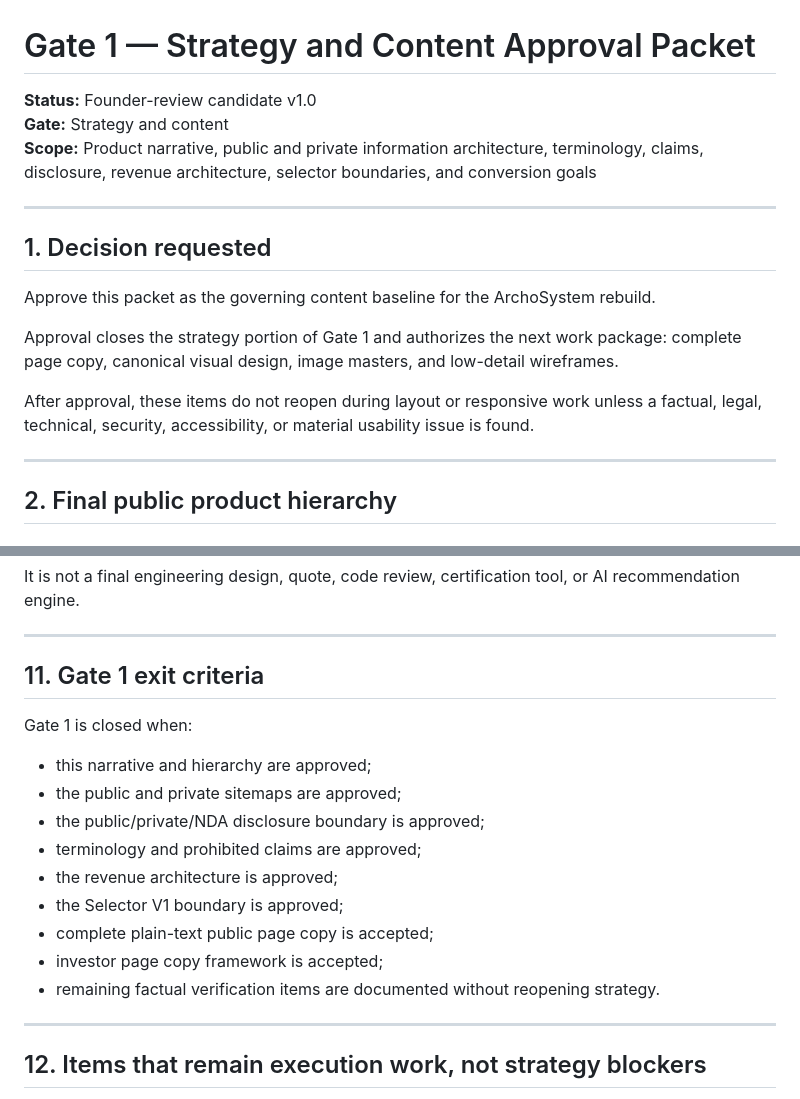
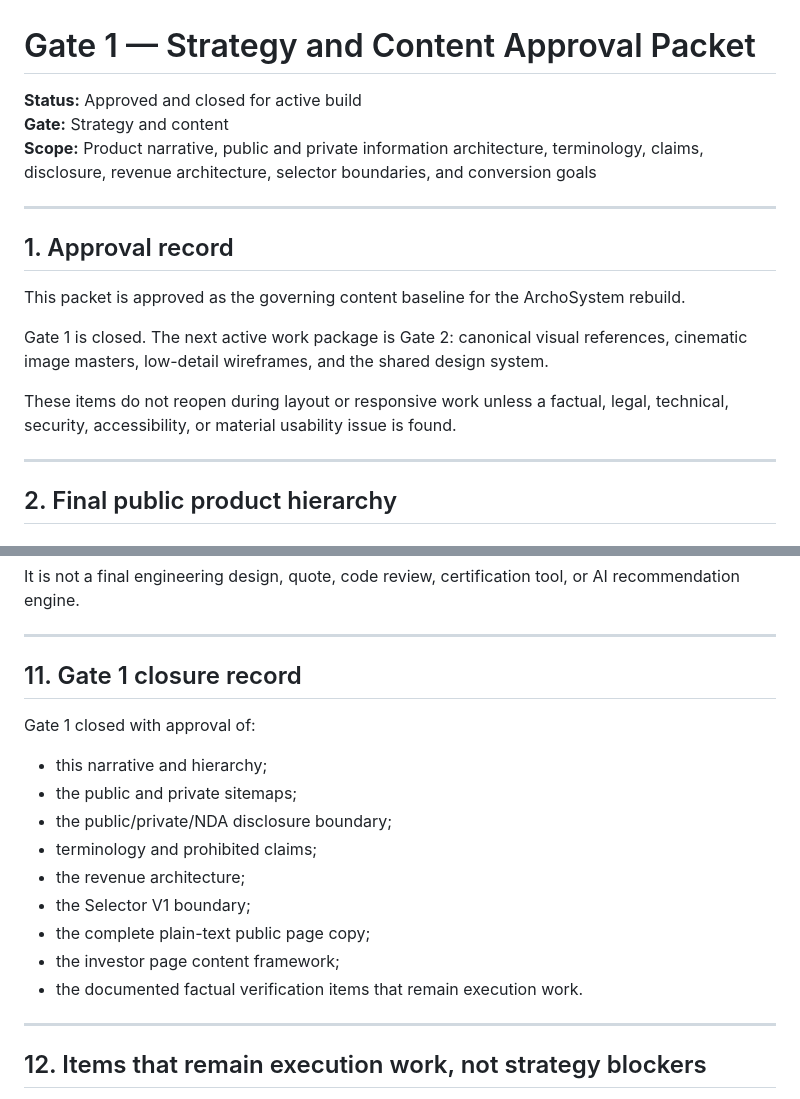
Before and after one commit to Gole707/archosystem-site, a Markdown page: docs/website/GATE_1_APPROVAL_PACKET.md, 2 parts joined by grey strips. Drawn GitHub-style.

Commit message:
Mark Gate 1 approval packet closed

```diff
--- a/docs/website/GATE_1_APPROVAL_PACKET.md
+++ b/docs/website/GATE_1_APPROVAL_PACKET.md
@@ -1,18 +1,18 @@
 # Gate 1 — Strategy and Content Approval Packet
 
-**Status:** Founder-review candidate v1.0
+**Status:** Approved and closed for active build
 **Gate:** Strategy and content
 **Scope:** Product narrative, public and private information architecture, terminology, claims, disclosure, revenue architecture, selector boundaries, and conversion goals
 
 ---
 
-## 1. Decision requested
+## 1. Approval record
 
-Approve this packet as the governing content baseline for the ArchoSystem rebuild.
+This packet is approved as the governing content baseline for the ArchoSystem rebuild.
 
-Approval closes the strategy portion of Gate 1 and authorizes the next work package: complete page copy, canonical visual design, image masters, and low-detail wireframes.
+Gate 1 is closed. The next active work package is Gate 2: canonical visual references, cinematic image masters, low-detail wireframes, and the shared design system.
 
-After approval, these items do not reopen during layout or responsive work unless a factual, legal, technical, security, accessibility, or material usability issue is found.
+These items do not reopen during layout or responsive work unless a factual, legal, technical, security, accessibility, or material usability issue is found.
 
 ---
 
@@ -326,19 +326,19 @@ It is not a final engineering design, quote, code review, certification tool, or
 
 ---
 
-## 11. Gate 1 exit criteria
+## 11. Gate 1 closure record
 
-Gate 1 is closed when:
+Gate 1 closed with approval of:
 
-- this narrative and hierarchy are approved;
-- the public and private sitemaps are approved;
-- the public/private/NDA disclosure boundary is approved;
-- terminology and prohibited claims are approved;
-- the revenue architecture is approved;
-- the Selector V1 boundary is approved;
-- complete plain-text public page copy is accepted;
-- investor page copy framework is accepted;
-- remaining factual verification items are documented without reopening strategy.
+- this narrative and hierarchy;
+- the public and private sitemaps;
+- the public/private/NDA disclosure boundary;
+- terminology and prohibited claims;
+- the revenue architecture;
+- the Selector V1 boundary;
+- the complete plain-text public page copy;
+- the investor page content framework;
+- the documented factual verification items that remain execution work.
 
 ---
 
```
